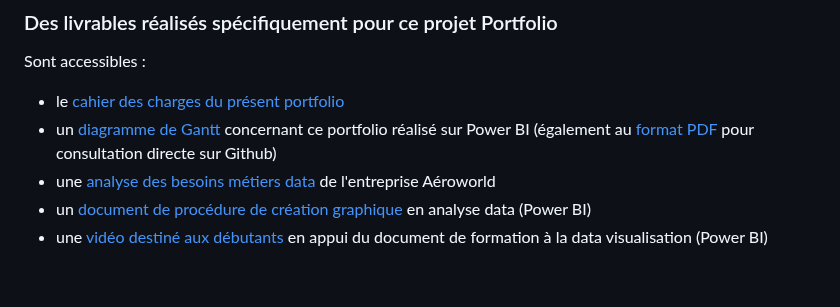
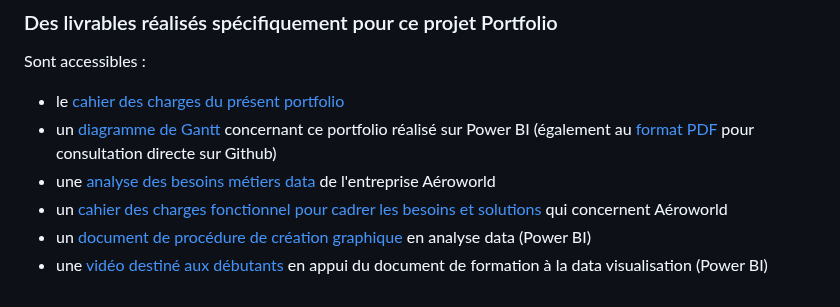
Before and after one commit to Thierry-Monjo/Portfolio_data_analyst_bi, a Markdown page: README.md, the part around the change. GitHub-like rendering.

```diff
--- a/README.md
+++ b/README.md
@@ -30,5 +30,6 @@ Sont accessibles :
 - le [cahier des charges du présent portfolio](https://github.com/Thierry-Monjo/Portfolio_project/blob/main/Cahier_des_charges_portfolio_candidat.pdf)
 - un [diagramme de Gantt](https://github.com/Thierry-Monjo/Portfolio_project/blob/main/Gantt_portfolio.pbix) concernant ce portfolio réalisé sur Power BI (également au [format PDF](https://github.com/Thierry-Monjo/Portfolio_project/blob/main/Gantt_portfolio.pdf) pour consultation directe sur Github)
 - une [analyse des besoins métiers data](https://github.com/Thierry-Monjo/Portfolio_project/blob/main/Analyse_des_besoins_metiers_Aeroworld.pdf) de l'entreprise Aéroworld
+- un [cahier des charges fonctionnel pour cadrer les besoins et solutions](https://github.com/Thierry-Monjo/Portfolio_project/blob/main/Cahier_des_charges_fonctionnel_Aeroworld.pdf) qui concernent Aéroworld
 - un [document de procédure de création graphique](https://github.com/Thierry-Monjo/Portfolio_project/blob/main/Guide_prise_en_main_%20PowerBI.pdf) en analyse data (Power BI)
 - une [vidéo destiné aux débutants](https://github.com/Thierry-Monjo/Portfolio_project/blob/main/Initiation_PowerBI.mp4) en appui du document de formation à la data visualisation (Power BI)
```
